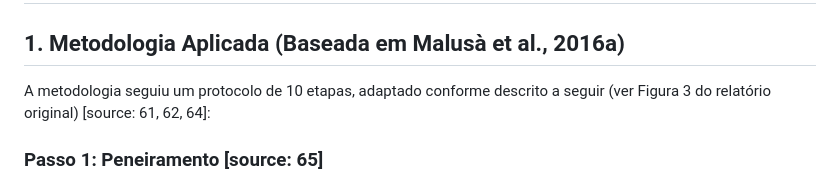
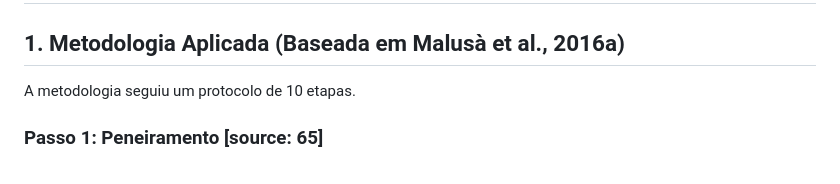
Before and after one commit to elainefabiola/MinSORTING, a Markdown page: FERTILIDADE_MINERAL.md, the part around the change. Rendered like a GitHub page.

```diff
--- a/FERTILIDADE_MINERAL.md
+++ b/FERTILIDADE_MINERAL.md
@@ -3,7 +3,7 @@
 
 ## 1. Metodologia Aplicada (Baseada em Malusà et al., 2016a)
 
-A metodologia seguiu um protocolo de 10 etapas, adaptado conforme descrito a seguir (ver Figura 3 do relatório original) [source: 61, 62, 64]:
+A metodologia seguiu um protocolo de 10 etapas.
 
 ### **Passo 1: Peneiramento** [source: 65]
 
```
